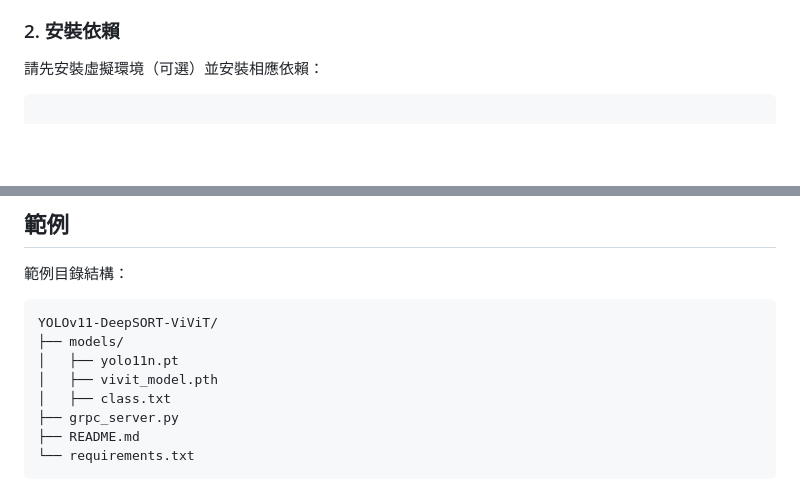
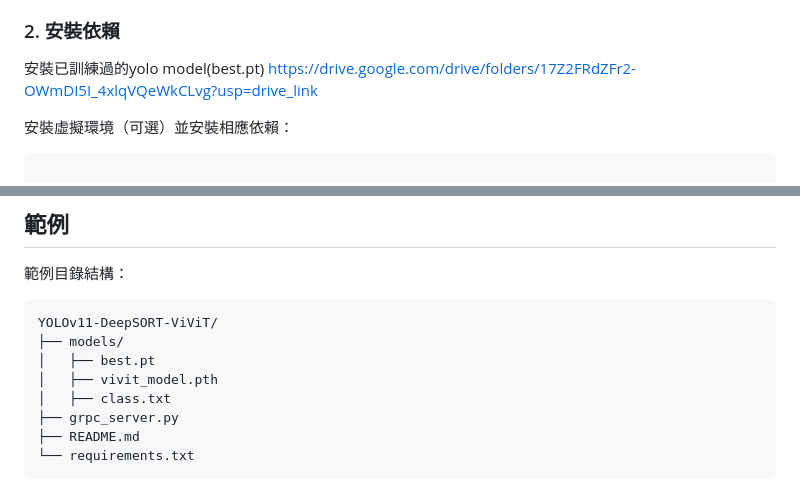
Before and after one commit to yaya0719/Cat-State-Detection, a Markdown page: README.md, 2 parts joined by grey strips. GitHub-like rendering; blank space fills up the shorter version.

````diff
--- a/README.md
+++ b/README.md
@@ -94,7 +94,10 @@ flowchart TD
 
 ### 2. 安裝依賴
 
-請先安裝虛擬環境（可選）並安裝相應依賴：
+安裝已訓練過的yolo model(best.pt)
+https://drive.google.com/drive/folders/17Z2FRdZFr2-OWmDI5I_4xlqVQeWkCLvg?usp=drive_link
+
+安裝虛擬環境（可選）並安裝相應依賴：
 
 ```bash
 
@@ -134,7 +137,7 @@ pip install deep_sort_realtime
 ```
 YOLOv11-DeepSORT-ViViT/
 ├── models/
-│   ├── yolo11n.pt
+│   ├── best.pt
 │   ├── vivit_model.pth
 │   ├── class.txt
 ├── grpc_server.py
````
